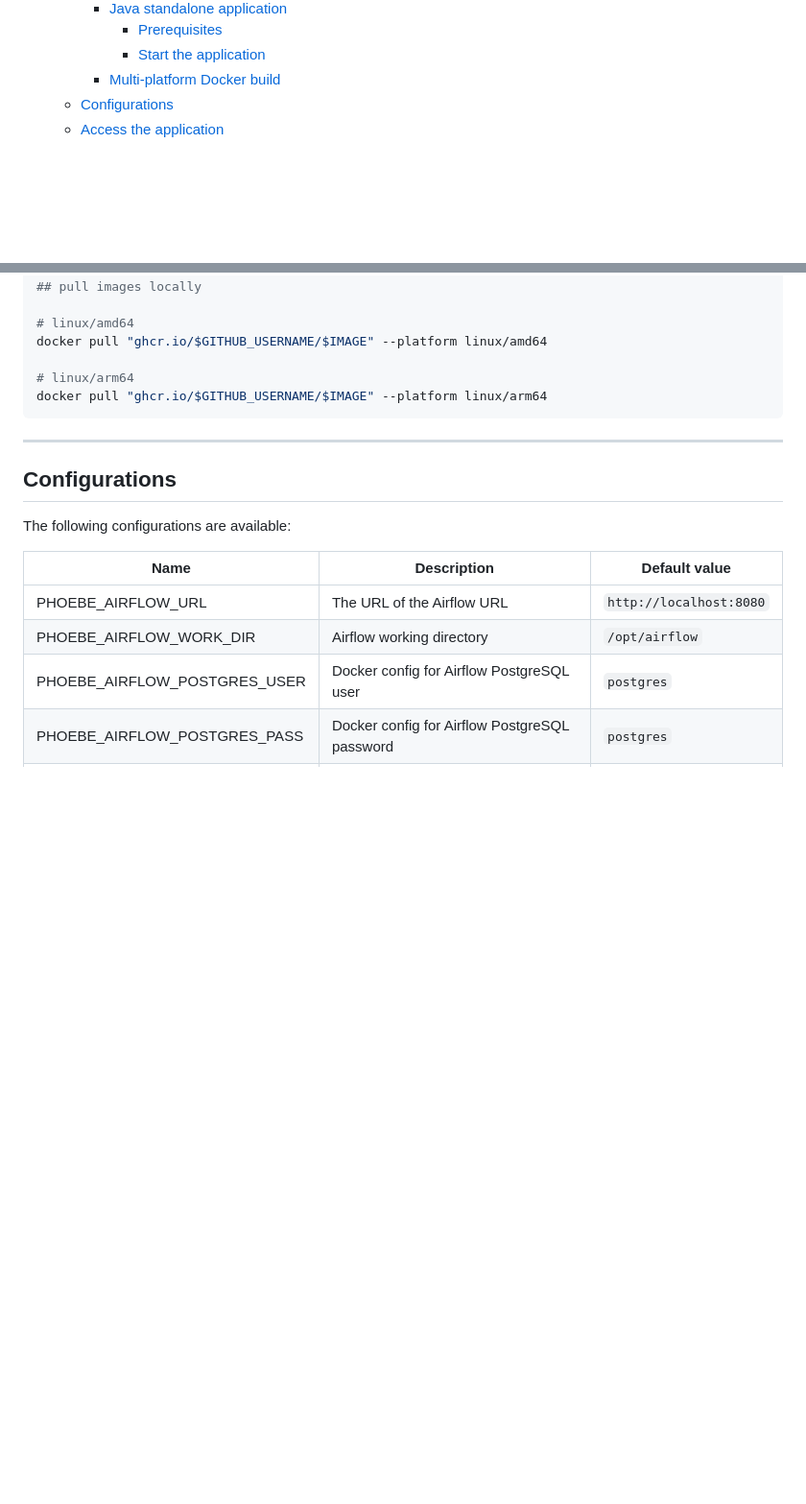
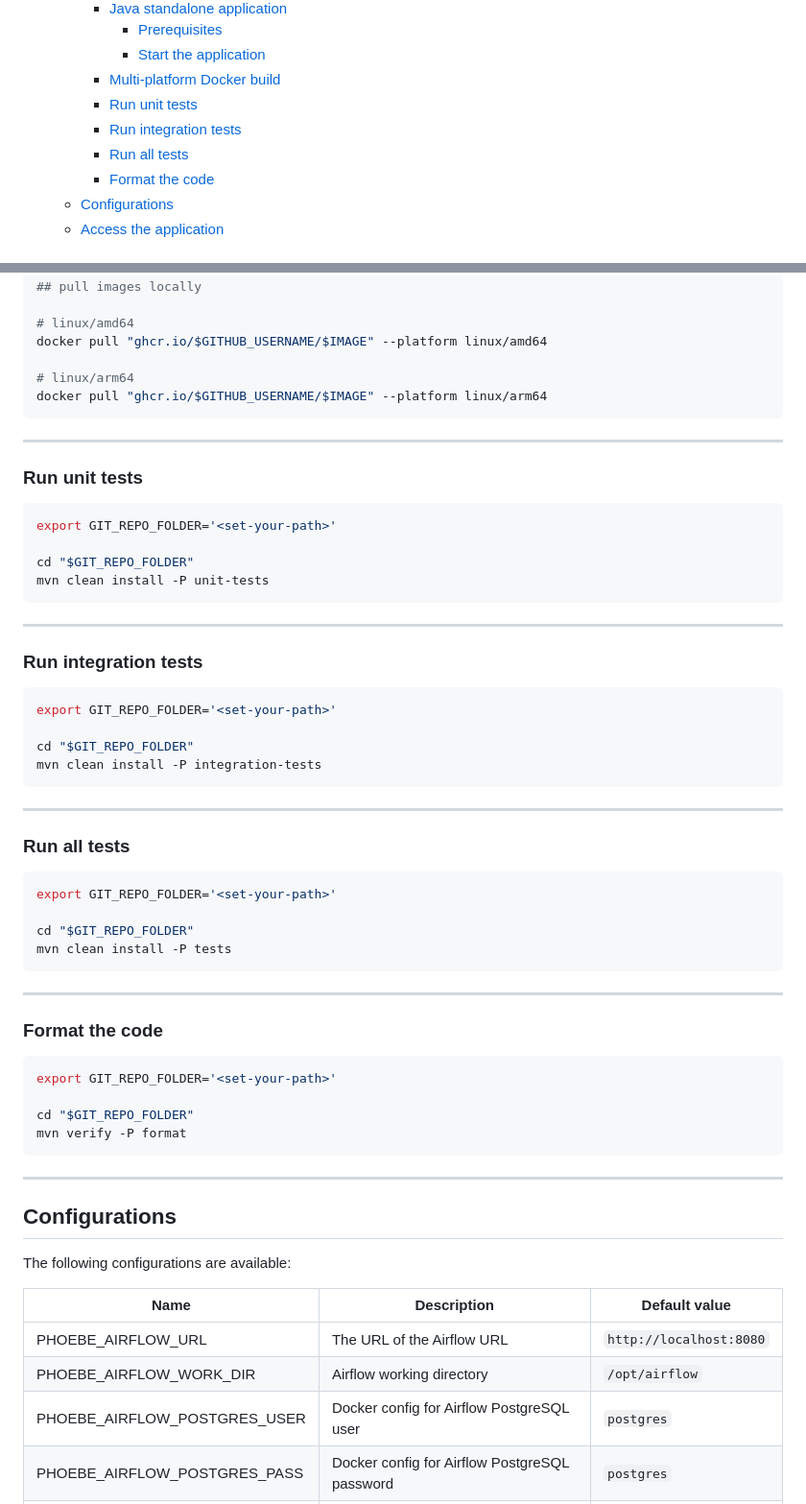
Before and after one commit to codbex/codbex-phoebe, a Markdown page: README.md, 2 parts joined by grey strips. Shown at 96% size. Rendered like a GitHub page; blank space fills up the shorter version.

Commit message:
add commands

````diff
--- a/README.md
+++ b/README.md
@@ -26,6 +26,10 @@ It also helps you to easily start your work using the defined Apache Airflow sta
             * [Prerequisites](#prerequisites)
             * [Start the application](#start-the-application)
         * [Multi-platform Docker build](#multi-platform-docker-build)
+        * [Run unit tests](#run-unit-tests)
+        * [Run integration tests](#run-integration-tests)
+        * [Run all tests](#run-all-tests)
+        * [Format the code](#format-the-code)
     * [Configurations](#configurations)
     * [Access the application](#access-the-application)
 
@@ -208,6 +212,50 @@ docker pull "ghcr.io/$GITHUB_USERNAME/$IMAGE" --platform linux/arm64
 
 ---
 
+### Run unit tests
+
+```shell
+export GIT_REPO_FOLDER='<set-your-path>'
+
+cd "$GIT_REPO_FOLDER"
+mvn clean install -P unit-tests
+```
+
+---
+
+### Run integration tests
+
+```shell
+export GIT_REPO_FOLDER='<set-your-path>'
+
+cd "$GIT_REPO_FOLDER"
+mvn clean install -P integration-tests
+```
+
+---
+
+### Run all tests
+
+```shell
+export GIT_REPO_FOLDER='<set-your-path>'
+
+cd "$GIT_REPO_FOLDER"
+mvn clean install -P tests
+```
+
+---
+
+### Format the code
+
+```shell
+export GIT_REPO_FOLDER='<set-your-path>'
+
+cd "$GIT_REPO_FOLDER"
+mvn verify -P format
+```
+
+---
+
 ## Configurations
 
 The following configurations are available:
````
